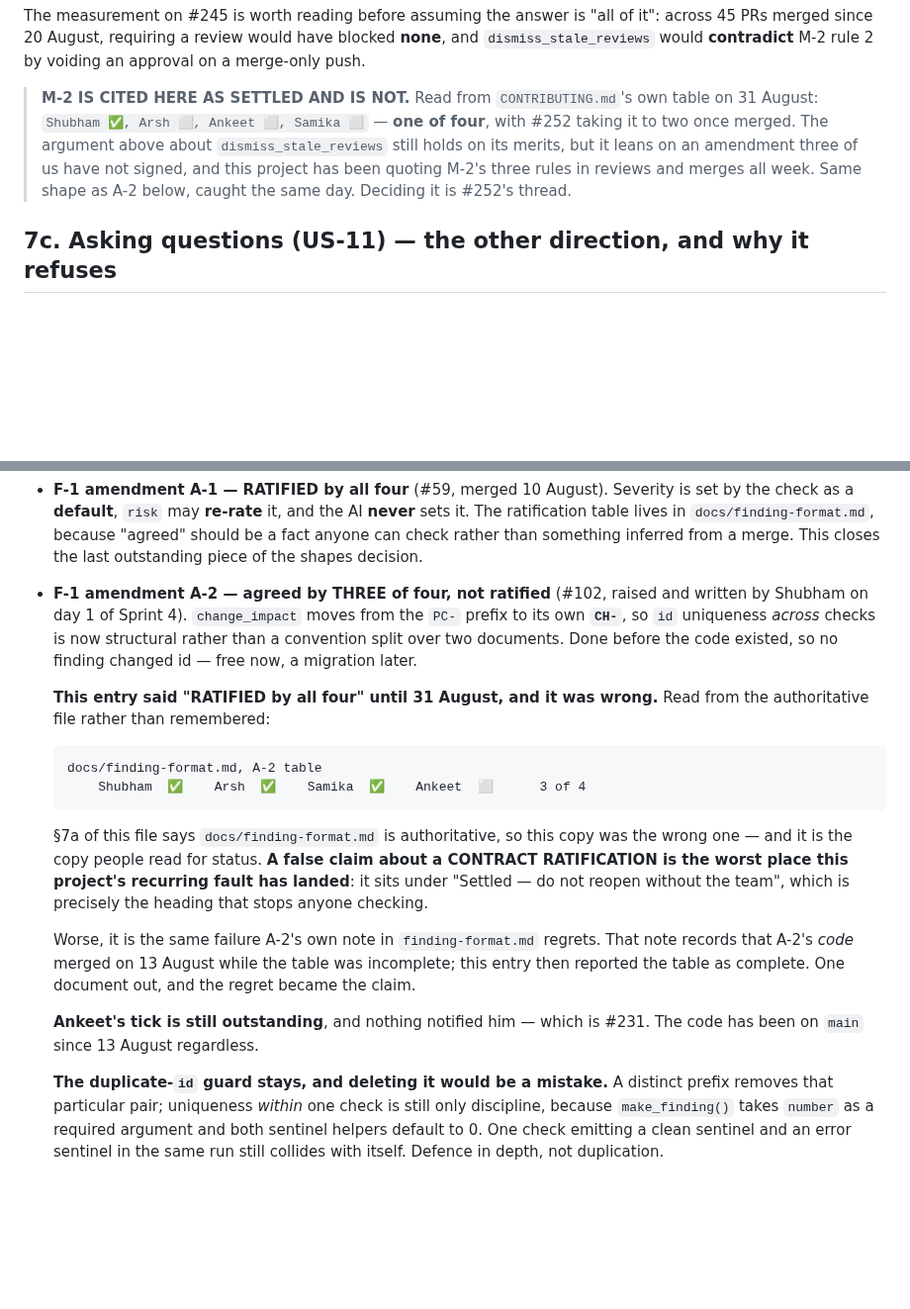
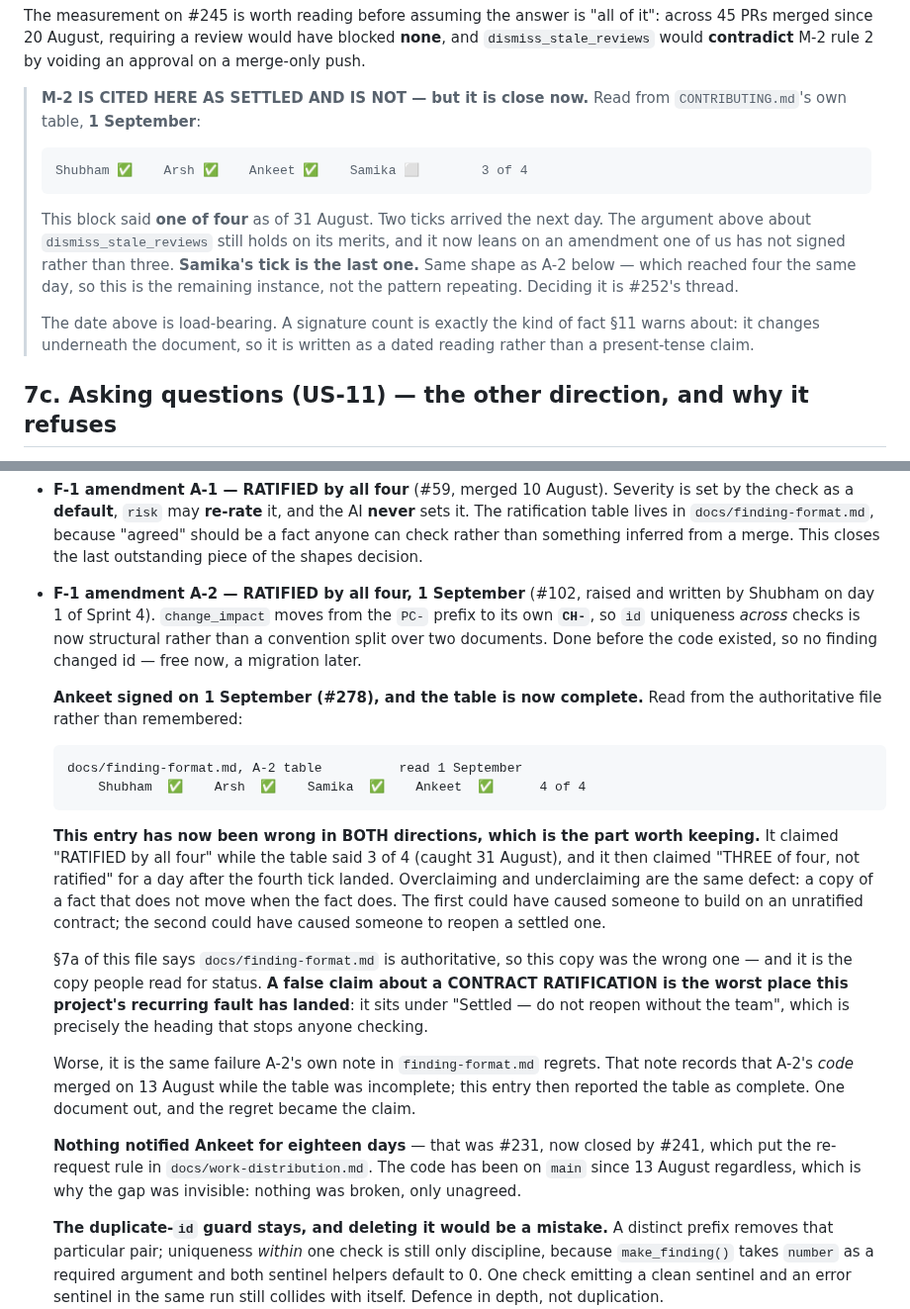
Before and after one commit to ARSH871-bot/Netwise, a Markdown page: CLAUDE.md, 2 parts joined by grey strips. Shown at 99% size. Rendered like a GitHub page; blank space fills up the shorter version.

Commit message:
CLAUDE.md: A-2 is ratified and M-2 is at three, as of 1 September
#278 landed Ankeet's A-2 signature this morning, and #252 landed Arsh's and
Ankeet's M-2 signatures. CLAUDE.md recorded neither, so two amendment counts
in the file every session reads as ground truth were understating the real
tables in docs/finding-format.md and CONTRIBUTING.md.

A-2   said "agreed by THREE of four, not ratified"   actually 4 of 4
M-2   said "one of four"                             actually 3 of 4

Both sit under headings -- "Settled -- do not reopen without the team", and a
block-quoted warning -- that exist precisely to stop a reader checking.

The A-2 entry has now been wrong in BOTH directions inside two days: it
overclaimed ratification on 31 August and underclaimed it on 1 September.
That symmetry is left in the file rather than tidied away, because it is the
clearest statement of the defect this project keeps meeting -- a copy of a
fact that does not move when the fact does. Overclaiming risks building on an
unratified contract; underclaiming risks reopening a settled one.

Both counts are now written as DATED readings rather than present-tense
claims, per section 11's own rule about facts that change underneath a
document. Samika's M-2 tick is the one still outstanding.

Also corrects the #231 reference: it is closed, by #241.

Docs only. 1209 passed, 8 skipped, ruff clean.

````diff
--- a/CLAUDE.md
+++ b/CLAUDE.md
@@ -343,13 +343,23 @@ it": across 45 PRs merged since 20 August, requiring a review would have
 blocked **none**, and `dismiss_stale_reviews` would **contradict** M-2 rule 2
 by voiding an approval on a merge-only push.
 
-> **M-2 IS CITED HERE AS SETTLED AND IS NOT.** Read from `CONTRIBUTING.md`'s
-> own table on 31 August: `Shubham ✅, Arsh ⬜, Ankeet ⬜, Samika ⬜` — **one of
-> four**, with #252 taking it to two once merged. The argument above about
-> `dismiss_stale_reviews` still holds on its merits, but it leans on an
-> amendment three of us have not signed, and this project has been quoting
-> M-2's three rules in reviews and merges all week. Same shape as A-2 below,
-> caught the same day. Deciding it is #252's thread.
+> **M-2 IS CITED HERE AS SETTLED AND IS NOT — but it is close now.** Read from
+> `CONTRIBUTING.md`'s own table, **1 September**:
+>
+> ```
+> Shubham ✅    Arsh ✅    Ankeet ✅    Samika ⬜        3 of 4
+> ```
+>
+> This block said **one of four** as of 31 August. Two ticks arrived the next
+> day. The argument above about `dismiss_stale_reviews` still holds on its
+> merits, and it now leans on an amendment one of us has not signed rather than
+> three. **Samika's tick is the last one.** Same shape as A-2 below — which
+> reached four the same day, so this is the remaining instance, not the pattern
+> repeating. Deciding it is #252's thread.
+>
+> The date above is load-bearing. A signature count is exactly the kind of fact
+> §11 warns about: it changes underneath the document, so it is written as a
+> dated reading rather than a present-tense claim.
 
 ## 7c. Asking questions (US-11) — the other direction, and why it refuses
 
@@ -798,19 +808,27 @@ Nothing in Layer 1 or 2 is now unjoined. What remains is features, not plumbing.
   because "agreed" should be a fact anyone can check rather than something
   inferred from a merge. This closes the last outstanding piece of the shapes
   decision.
-- **F-1 amendment A-2 — agreed by THREE of four, not ratified** (#102, raised
+- **F-1 amendment A-2 — RATIFIED by all four, 1 September** (#102, raised
   and written by Shubham on day 1 of Sprint 4). `change_impact` moves from the
   `PC-` prefix to its own **`CH-`**, so `id` uniqueness *across* checks is now
   structural rather than a convention split over two documents. Done before the
   code existed, so no finding changed id — free now, a migration later.
 
-  **This entry said "RATIFIED by all four" until 31 August, and it was wrong.**
-  Read from the authoritative file rather than remembered:
+  **Ankeet signed on 1 September (#278), and the table is now complete.** Read
+  from the authoritative file rather than remembered:
 
   ```
-  docs/finding-format.md, A-2 table
-      Shubham  ✅    Arsh  ✅    Samika  ✅    Ankeet  ⬜      3 of 4
+  docs/finding-format.md, A-2 table          read 1 September
+      Shubham  ✅    Arsh  ✅    Samika  ✅    Ankeet  ✅      4 of 4
   ```
+
+  **This entry has now been wrong in BOTH directions, which is the part worth
+  keeping.** It claimed "RATIFIED by all four" while the table said 3 of 4
+  (caught 31 August), and it then claimed "THREE of four, not ratified" for a
+  day after the fourth tick landed. Overclaiming and underclaiming are the same
+  defect: a copy of a fact that does not move when the fact does. The first
+  could have caused someone to build on an unratified contract; the second
+  could have caused someone to reopen a settled one.
 
   §7a of this file says `docs/finding-format.md` is authoritative, so this copy
   was the wrong one — and it is the copy people read for status. **A false
@@ -823,8 +841,10 @@ Nothing in Layer 1 or 2 is now unjoined. What remains is features, not plumbing.
   incomplete; this entry then reported the table as complete. One document out,
   and the regret became the claim.
 
-  **Ankeet's tick is still outstanding**, and nothing notified him — which is
-  #231. The code has been on `main` since 13 August regardless.
+  **Nothing notified Ankeet for eighteen days** — that was #231, now closed by
+  #241, which put the re-request rule in `docs/work-distribution.md`. The code
+  has been on `main` since 13 August regardless, which is why the gap was
+  invisible: nothing was broken, only unagreed.
 
   **The duplicate-`id` guard stays, and deleting it would be a mistake.** A
   distinct prefix removes that particular pair; uniqueness *within* one check is
````
